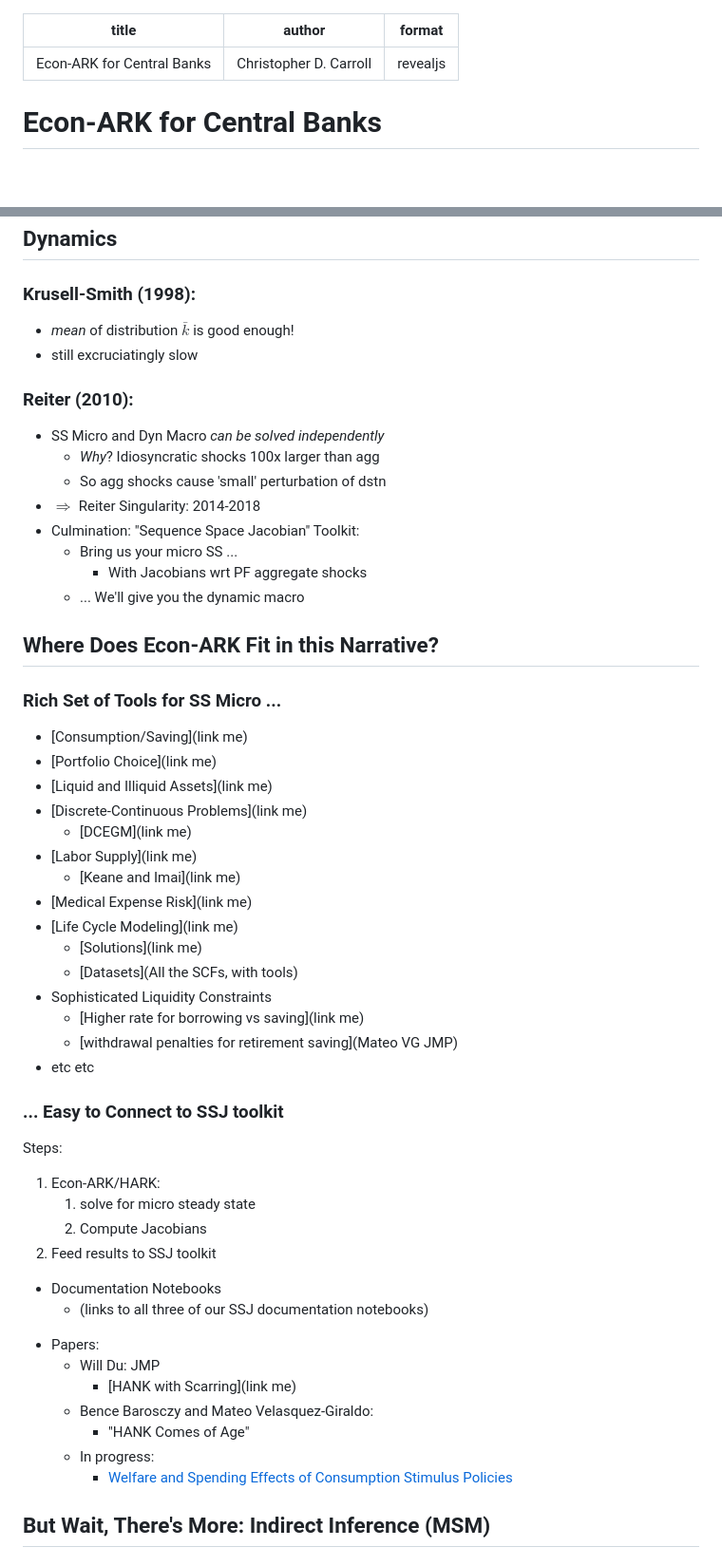
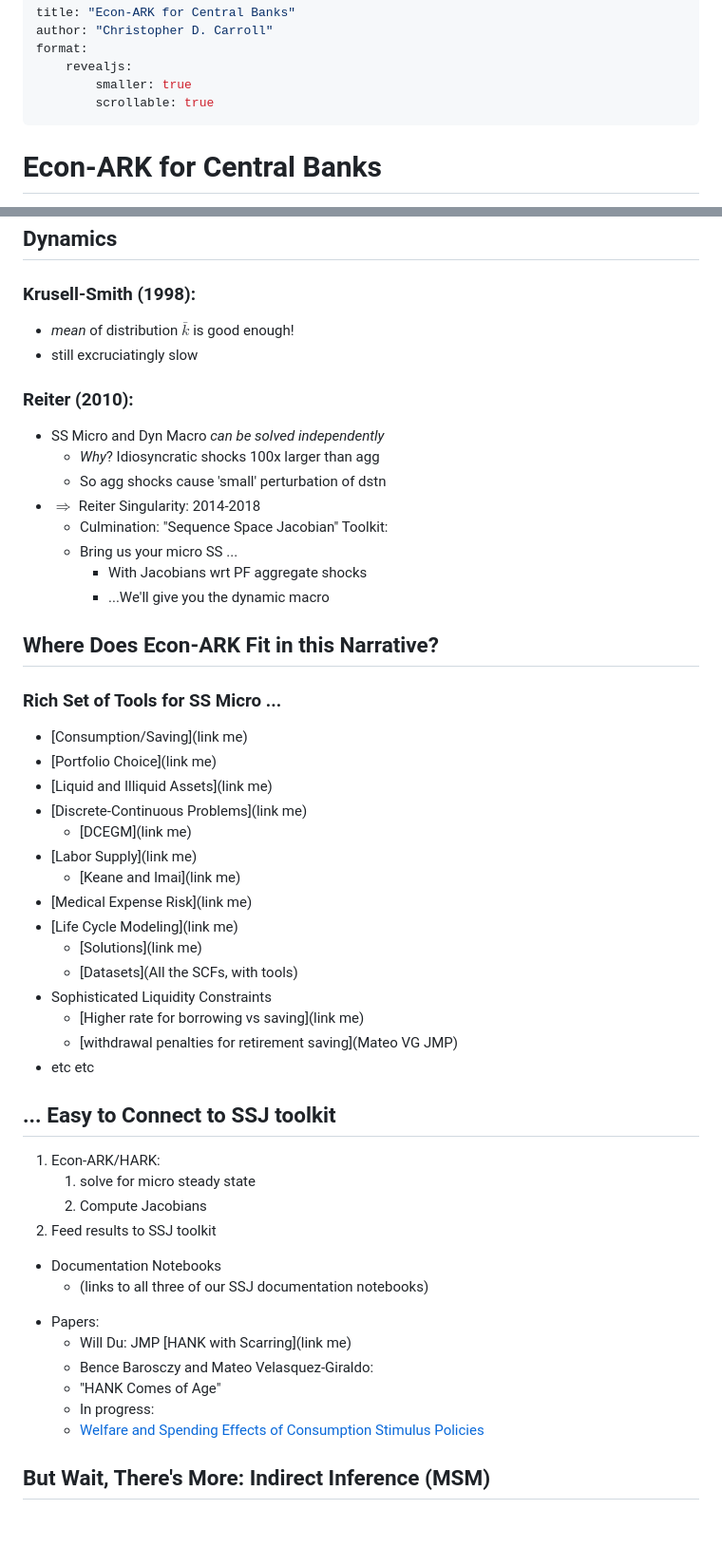
Before and after one commit to econ-ark/PARK, a Markdown page: Hetero-And-Macro/central-banks-hark-and-ssj.md, 2 parts joined by grey strips. Shown: that part at 95% size. Rendered like a GitHub page; blank space fills up the shorter version.

Commit message:
Continued reformatting

```diff
--- a/Hetero-And-Macro/central-banks-hark-and-ssj.md
+++ b/Hetero-And-Macro/central-banks-hark-and-ssj.md
@@ -1,7 +1,10 @@
 ---
 title: "Econ-ARK for Central Banks"
 author: "Christopher D. Carroll"
-format: revealjs
+format:
+    revealjs:
+        smaller: true
+        scrollable: true
 ---
 
 # Econ-ARK for Central Banks
@@ -44,60 +47,59 @@ Johns Hopkins University
 
 ### Krusell-Smith (1998): <!-- somebody add link to our KS replication -->
 
-   - _mean_ of distribution $\bar{k}$ is good enough!
-   - still excruciatingly slow
+* _mean_ of distribution $\bar{k}$ is good enough!
+* still excruciatingly slow
 
 ### Reiter (2010):
 
-   - SS Micro and Dyn Macro _can be solved independently_
-	 - _Why_? Idiosyncratic shocks 100x larger than agg
-	 - So agg shocks cause 'small' perturbation of dstn
-   - $\Rightarrow$ Reiter Singularity: 2014-2018
-   - Culmination: "Sequence Space Jacobian" Toolkit: <!-- link -->
-     - Bring us your micro SS ...
-	   - With Jacobians wrt PF aggregate shocks
-	 - ... We'll give you the dynamic macro
+* SS Micro and Dyn Macro _can be solved independently_
+    + _Why_? Idiosyncratic shocks 100x larger than agg
+    + So agg shocks cause 'small' perturbation of dstn
+* $\Rightarrow$ Reiter Singularity: 2014-2018
+    + Culmination: "Sequence Space Jacobian" Toolkit: <!-- link -->
+    + Bring us your micro SS ...
+        - With Jacobians wrt PF aggregate shocks
+        - ...We'll give you the dynamic macro
 
 ## Where Does Econ-ARK Fit in this Narrative?
 
 ### Rich Set of Tools for SS Micro ...
 
 <!-- Somebody please make links to relevant docs or REMARKs or DemARKs -->
-- [Consumption/Saving](link me)
-- [Portfolio Choice](link me)
-- [Liquid and Illiquid Assets](link me)
-- [Discrete-Continuous Problems](link me)
-  - [DCEGM](link me)
-- [Labor Supply](link me)
-  - [Keane and Imai](link me)
-- [Medical Expense Risk](link me)
-- [Life Cycle Modeling](link me)
-  - [Solutions](link me)
-  - [Datasets](All the SCFs, with tools)
-- Sophisticated Liquidity Constraints
-  - [Higher rate for borrowing vs saving](link me)
-  - [withdrawal penalties for retirement saving](Mateo VG JMP)
-- etc etc
+* [Consumption/Saving](link me)
+* [Portfolio Choice](link me)
+* [Liquid and Illiquid Assets](link me)
+* [Discrete-Continuous Problems](link me)
+    + [DCEGM](link me)
+* [Labor Supply](link me)
+    + [Keane and Imai](link me)
+* [Medical Expense Risk](link me)
+* [Life Cycle Modeling](link me)
+    + [Solutions](link me)
+    + [Datasets](All the SCFs, with tools)
+* Sophisticated Liquidity Constraints
+    + [Higher rate for borrowing vs saving](link me)
+    + [withdrawal penalties for retirement saving](Mateo VG JMP)
+* etc etc
 
-### ... Easy to Connect to SSJ toolkit
+## ... Easy to Connect to SSJ toolkit
 
-Steps:
 1. Econ-ARK/HARK:
    1. solve for micro steady state
    1. Compute Jacobians
-2. Feed results to SSJ toolkit
+1. Feed results to SSJ toolkit
 
-- Documentation Notebooks
-  - (links to all three of our SSJ documentation notebooks)
+* Documentation Notebooks
+    + (links to all three of our SSJ documentation notebooks)
 
 <!-- Here I will divert to a live demo of the notebook Akshay is working on -->
 
-- Papers:
-  - Will Du: JMP
-    - [HANK with Scarring](link me)
-  - Bence Barosczy and Mateo Velasquez-Giraldo:
+* Papers:
+    + Will Du: JMP
+        [HANK with Scarring](link me)
+    + Bence Barosczy and Mateo Velasquez-Giraldo:
 	- "HANK Comes of Age"
-  - In progress:
+    + In progress:
 	- [Welfare and Spending Effects of Consumption Stimulus Policies](https://llorracc.github.io/HAFiscal)
 
 ## But Wait, There's More: Indirect Inference (MSM)
```
